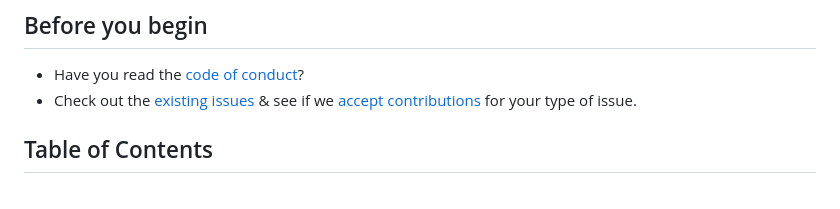
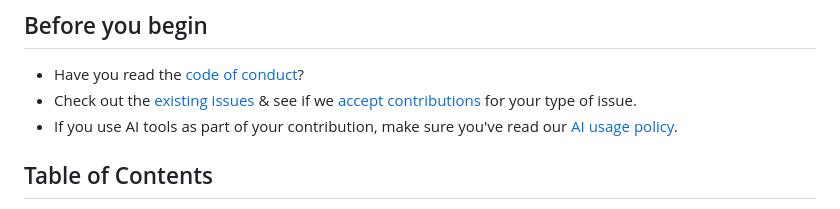
Before and after one commit to Avi112005/rhyza, a Markdown page: .github/contributing.md, the part around the change. GitHub-like rendering.

```diff
--- a/.github/contributing.md
+++ b/.github/contributing.md
@@ -6,6 +6,7 @@ Thank you for contributing to Rhyza! Your contributions are essential to making
 
 - Have you read the [code of conduct](code_of_conduct.md)?
 - Check out the [existing issues](https://github.com/interledger/rhyza/issues) & see if we [accept contributions](#types-of-contributions) for your type of issue.
+- If you use AI tools as part of your contribution, make sure you've read our [AI usage policy](../AI_POLICY.md).
 
 ## Table of Contents <!-- omit in toc -->
 
```
Also changed, not shown: AI_POLICY.md (added, +21 -0 lines).
